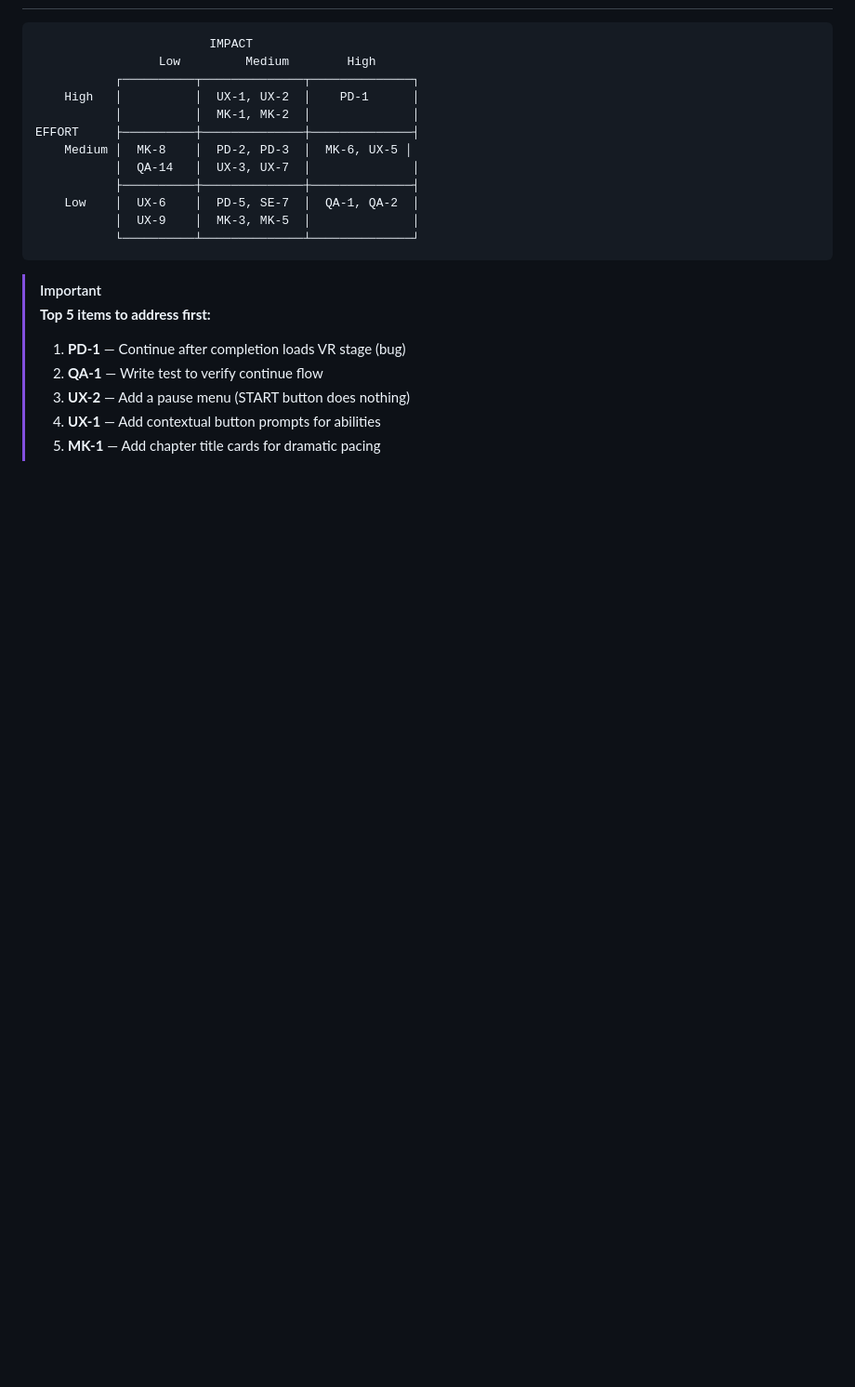
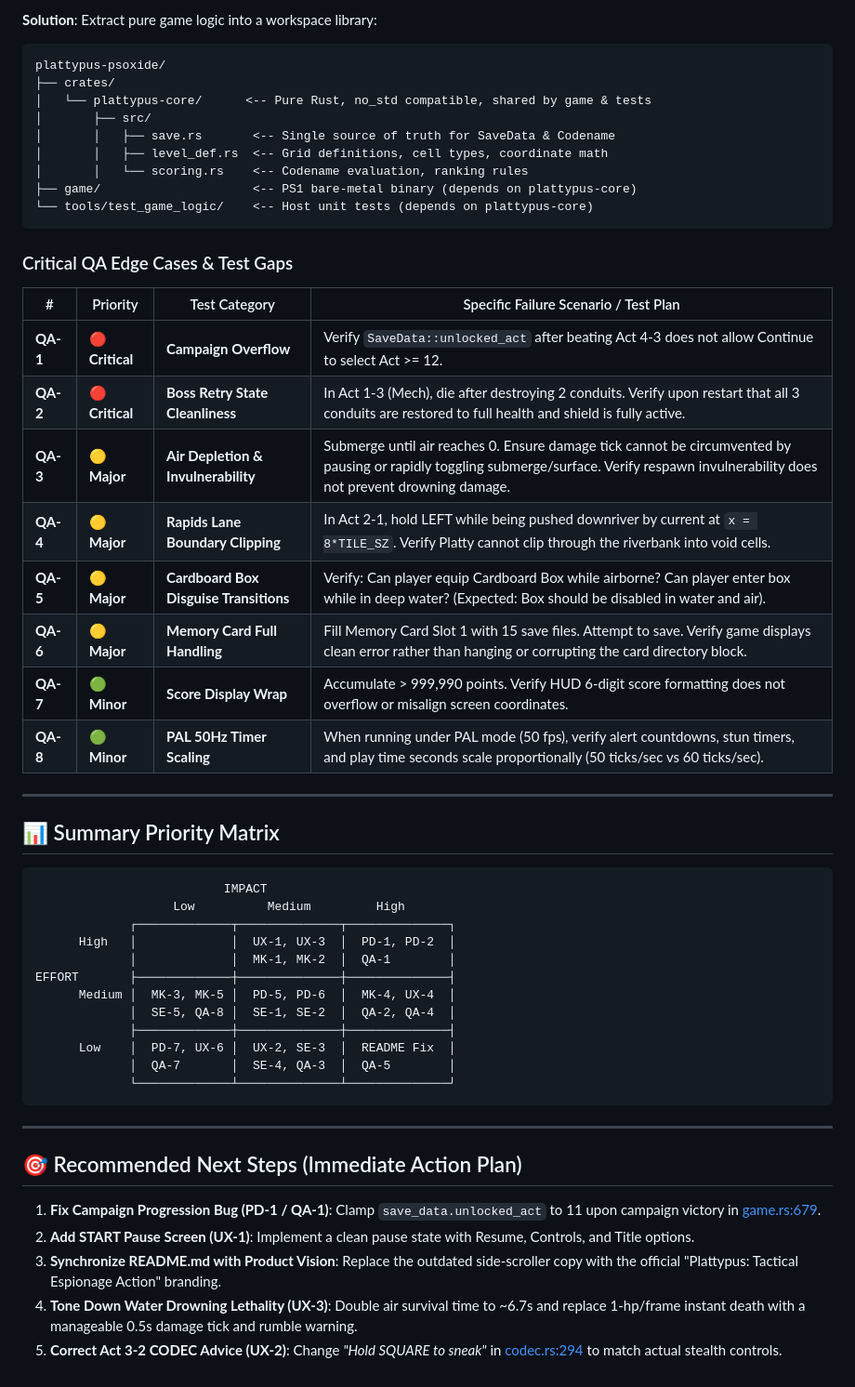
Before and after one commit to tonym128/plattypus, a Markdown page: REVIEW.md, the part around one of its changes. Shown at 93% size. GitHub-like rendering; blank space fills up the shorter version.

Commit message:
Review comments

````diff
--- a/REVIEW.md
+++ b/REVIEW.md
@@ -127,23 +155,54 @@ A thorough review of the complete 10,589-line codebase across 15 source files, 1
+**Solution**: Extract pure game logic into a workspace library:
+```
+plattypus-psoxide/
+├── crates/
+│   └── plattypus-core/      <-- Pure Rust, no_std compatible, shared by game & tests
+│       ├── src/
+│       │   ├── save.rs       <-- Single source of truth for SaveData & Codename
+│       │   ├── level_def.rs  <-- Grid definitions, cell types, coordinate math
+│       │   └── scoring.rs    <-- Codename evaluation, ranking rules
+├── game/                     <-- PS1 bare-metal binary (depends on plattypus-core)
+└── tools/test_game_logic/    <-- Host unit tests (depends on plattypus-core)
+```
+
+### Critical QA Edge Cases & Test Gaps
+
+| # | Priority | Test Category | Specific Failure Scenario / Test Plan |
+|---|----------|---------------|---------------------------------------|
+| **QA-1** | 🔴 **Critical** | **Campaign Overflow** | Verify `SaveData::unlocked_act` after beating Act 4-3 does not allow Continue to select Act >= 12. |
+| **QA-2** | 🔴 **Critical** | **Boss Retry State Cleanliness** | In Act 1-3 (Mech), die after destroying 2 conduits. Verify upon restart that all 3 conduits are restored to full health and shield is fully active. |
+| **QA-3** | 🟡 **Major** | **Air Depletion & Invulnerability** | Submerge until air reaches 0. Ensure damage tick cannot be circumvented by pausing or rapidly toggling submerge/surface. Verify respawn invulnerability does not prevent drowning damage. |
+| **QA-4** | 🟡 **Major** | **Rapids Lane Boundary Clipping** | In Act 2-1, hold LEFT while being pushed downriver by current at `x = 8*TILE_SZ`. Verify Platty cannot clip through the riverbank into void cells. |
+| **QA-5** | 🟡 **Major** | **Cardboard Box Disguise Transitions** | Verify: Can player equip Cardboard Box while airborne? Can player enter box while in deep water? (Expected: Box should be disabled in water and air). |
+| **QA-6** | 🟡 **Major** | **Memory Card Full Handling** | Fill Memory Card Slot 1 with 15 save files. Attempt to save. Verify game displays clean error rather than hanging or corrupting the card directory block. |
+| **QA-7** | 🟢 **Minor** | **Score Display Wrap** | Accumulate > 999,990 points. Verify HUD 6-digit score formatting does not overflow or misalign screen coordinates. |
+| **QA-8** | 🟢 **Minor** | **PAL 50Hz Timer Scaling** | When running under PAL mode (50 fps), verify alert countdowns, stun timers, and play time seconds scale proportionally (50 ticks/sec vs 60 ticks/sec). |
+
+---
+
+## 📊 Summary Priority Matrix
 
 ```
-                        IMPACT
-                 Low         Medium        High
-           ┌──────────┬──────────────┬──────────────┐
-    High   │          │  UX-1, UX-2  │    PD-1      │
-           │          │  MK-1, MK-2  │              │
-EFFORT     ├──────────┼──────────────┼──────────────┤
-    Medium │  MK-8    │  PD-2, PD-3  │  MK-6, UX-5 │
-           │  QA-14   │  UX-3, UX-7  │              │
-           ├──────────┼──────────────┼──────────────┤
-    Low    │  UX-6    │  PD-5, SE-7  │  QA-1, QA-2  │
-           │  UX-9    │  MK-3, MK-5  │              │
-           └──────────┴──────────────┴──────────────┘
+                          IMPACT
+                   Low          Medium         High
+             ┌─────────────┬──────────────┬──────────────┐
+      High   │             │  UX-1, UX-3  │  PD-1, PD-2  │
+             │             │  MK-1, MK-2  │  QA-1        │
+EFFORT       ├─────────────┼──────────────┼──────────────┤
+      Medium │  MK-3, MK-5 │  PD-5, PD-6  │  MK-4, UX-4  │
+             │  SE-5, QA-8 │  SE-1, SE-2  │  QA-2, QA-4  │
+             ├─────────────┼──────────────┼──────────────┤
+      Low    │  PD-7, UX-6 │  UX-2, SE-3  │  README Fix  │
+             │  QA-7       │  SE-4, QA-3  │  QA-5        │
+             └─────────────┴──────────────┴──────────────┘
 ```
 
-> [!IMPORTANT]
-> **Top 5 items to address first:**
-> 1. **PD-1** — Continue after completion loads VR stage (bug)
-> 2. **QA-1** — Write test to verify continue flow
-> 3. **UX-2** — Add a pause menu (START button does nothing)
-> 4. **UX-1** — Add contextual button prompts for abilities
-> 5. **MK-1** — Add chapter title cards for dramatic pacing
+---
+
+## 🎯 Recommended Next Steps (Immediate Action Plan)
+
+1. **Fix Campaign Progression Bug (PD-1 / QA-1)**: Clamp `save_data.unlocked_act` to 11 upon campaign victory in [game.rs:679](file:///home/tonym/Projects/plattypus-psoxide/game/src/game.rs#L679).
+2. **Add START Pause Screen (UX-1)**: Implement a clean pause state with Resume, Controls, and Title options.
+3. **Synchronize README.md with Product Vision**: Replace the outdated side-scroller copy with the official "Plattypus: Tactical Espionage Action" branding.
+4. **Tone Down Water Drowning Lethality (UX-3)**: Double air survival time to ~6.7s and replace 1-hp/frame instant death with a manageable 0.5s damage tick and rumble warning.
+5. **Correct Act 3-2 CODEC Advice (UX-2)**: Change *"Hold SQUARE to sneak"* in [codec.rs:294](file:///home/tonym/Projects/plattypus-psoxide/game/src/codec.rs#L294) to match actual stealth controls.
````
Also changed, not shown: other parts of REVIEW.md (+117 -89 lines).
